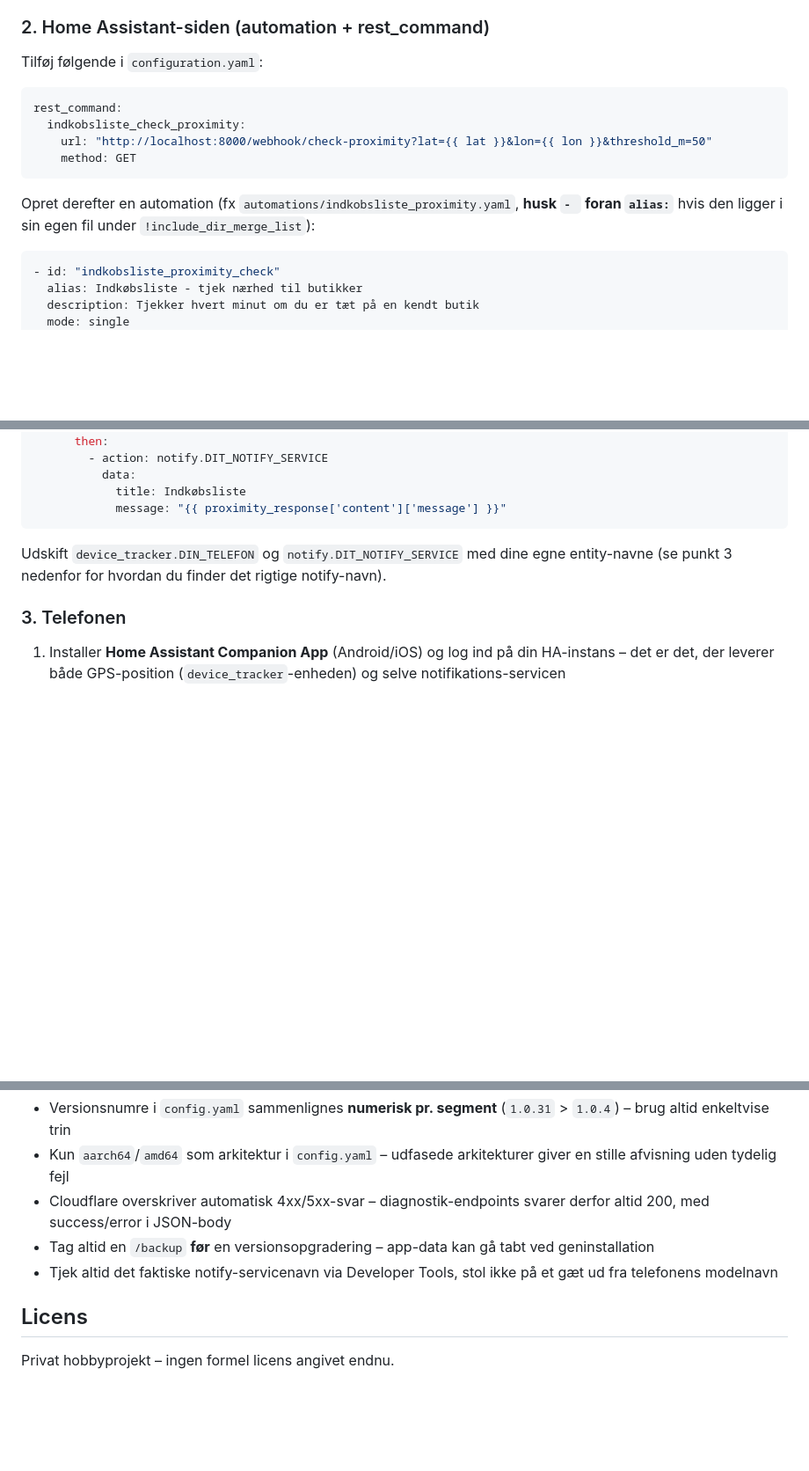
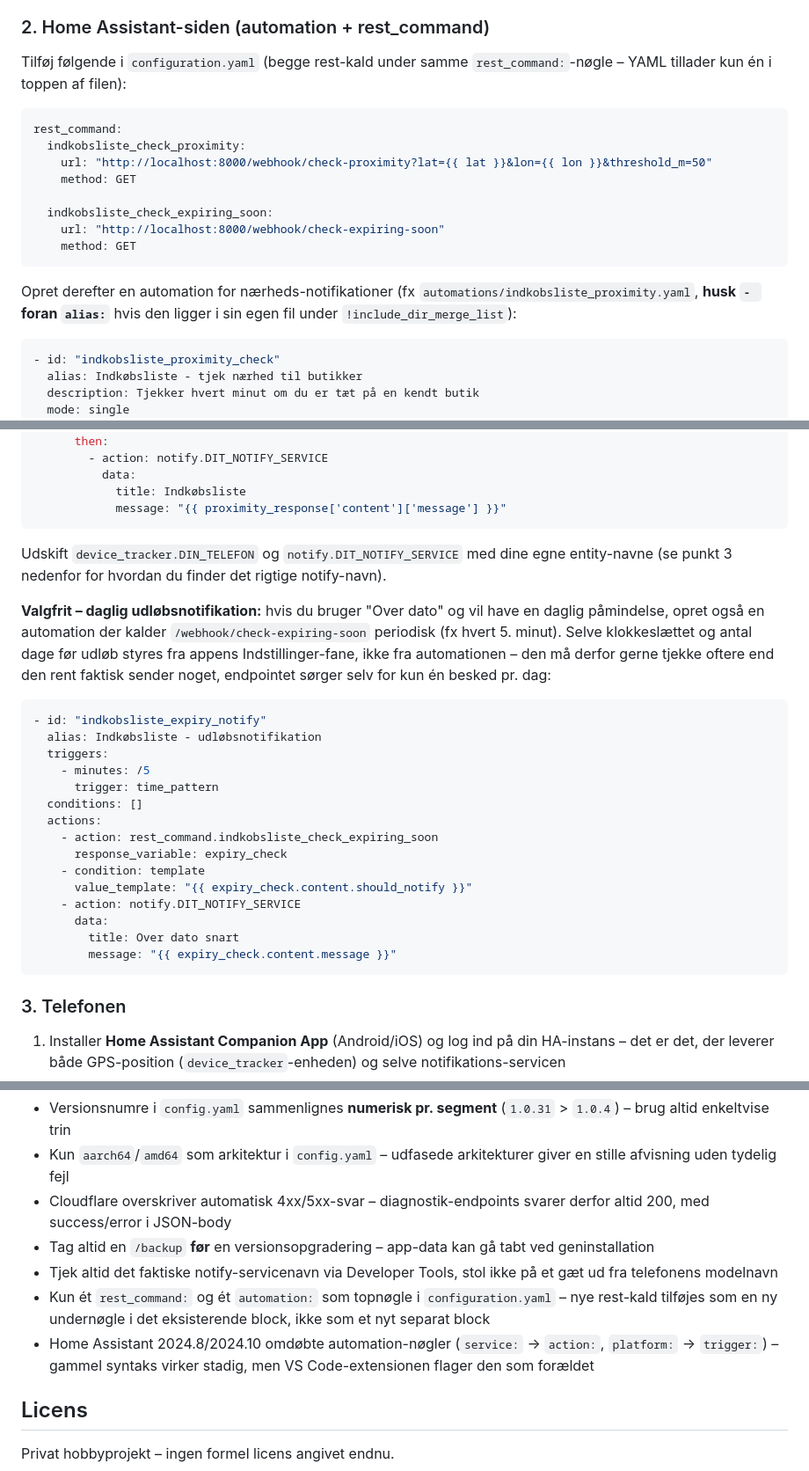
Before and after one commit to moskms/HA-Indkobsliste, a Markdown page: README.md, 3 parts joined by grey strips. Shown at 88% size. Rendered like a GitHub page; blank space fills up the shorter version.

Commit message:
opdateret readme.md...

````diff
--- a/README.md
+++ b/README.md
@@ -72,18 +85,23 @@ om du er hjemme på wifi eller ej.
 
 ### 2. Home Assistant-siden (automation + rest_command)
 
-Tilføj følgende i `configuration.yaml`:
+Tilføj følgende i `configuration.yaml` (begge rest-kald under samme
+`rest_command:`-nøgle – YAML tillader kun én i toppen af filen):
 
 ```yaml
 rest_command:
   indkobsliste_check_proximity:
     url: "http://localhost:8000/webhook/check-proximity?lat={{ lat }}&lon={{ lon }}&threshold_m=50"
     method: GET
+
+  indkobsliste_check_expiring_soon:
+    url: "http://localhost:8000/webhook/check-expiring-soon"
+    method: GET
 ```
 
-Opret derefter en automation (fx `automations/indkobsliste_proximity.yaml`,
-**husk `- ` foran `alias:`** hvis den ligger i sin egen fil under
-`!include_dir_merge_list`):
+Opret derefter en automation for nærheds-notifikationer (fx
+`automations/indkobsliste_proximity.yaml`, **husk `- ` foran `alias:`** hvis
+den ligger i sin egen fil under `!include_dir_merge_list`):
 
 ```yaml
 - id: "indkobsliste_proximity_check"
@@ -115,6 +133,31 @@ Udskift `device_tracker.DIN_TELEFON` og `notify.DIT_NOTIFY_SERVICE` med dine
 egne entity-navne (se punkt 3 nedenfor for hvordan du finder det rigtige
 notify-navn).
 
+**Valgfrit – daglig udløbsnotifikation:** hvis du bruger "Over dato" og vil
+have en daglig påmindelse, opret også en automation der kalder
+`/webhook/check-expiring-soon` periodisk (fx hvert 5. minut). Selve
+klokkeslættet og antal dage før udløb styres fra appens Indstillinger-fane,
+ikke fra automationen – den må derfor gerne tjekke oftere end den rent
+faktisk sender noget, endpointet sørger selv for kun én besked pr. dag:
+
+```yaml
+- id: "indkobsliste_expiry_notify"
+  alias: Indkøbsliste - udløbsnotifikation
+  triggers:
+    - minutes: /5
+      trigger: time_pattern
+  conditions: []
+  actions:
+    - action: rest_command.indkobsliste_check_expiring_soon
+      response_variable: expiry_check
+    - condition: template
+      value_template: "{{ expiry_check.content.should_notify }}"
+    - action: notify.DIT_NOTIFY_SERVICE
+      data:
+        title: Over dato snart
+        message: "{{ expiry_check.content.message }}"
+```
+
 ### 3. Telefonen
 
 1. Installer **Home Assistant Companion App** (Android/iOS) og log ind på din
@@ -168,6 +215,12 @@ notify-navn).
   ved geninstallation
 - Tjek altid det faktiske notify-servicenavn via Developer Tools, stol ikke på
   et gæt ud fra telefonens modelnavn
+- Kun ét `rest_command:` og ét `automation:` som topnøgle i `configuration.yaml`
+  – nye rest-kald tilføjes som en ny undernøgle i det eksisterende block, ikke
+  som et nyt separat block
+- Home Assistant 2024.8/2024.10 omdøbte automation-nøgler (`service:` →
+  `action:`, `platform:` → `trigger:`) – gammel syntaks virker stadig, men
+  VS Code-extensionen flager den som forældet
 
 ## Licens
 
````
Also changed, not shown: other parts of README.md (+19 -2 lines), indkobsliste/README.md (deleted, +0 -60 lines).
